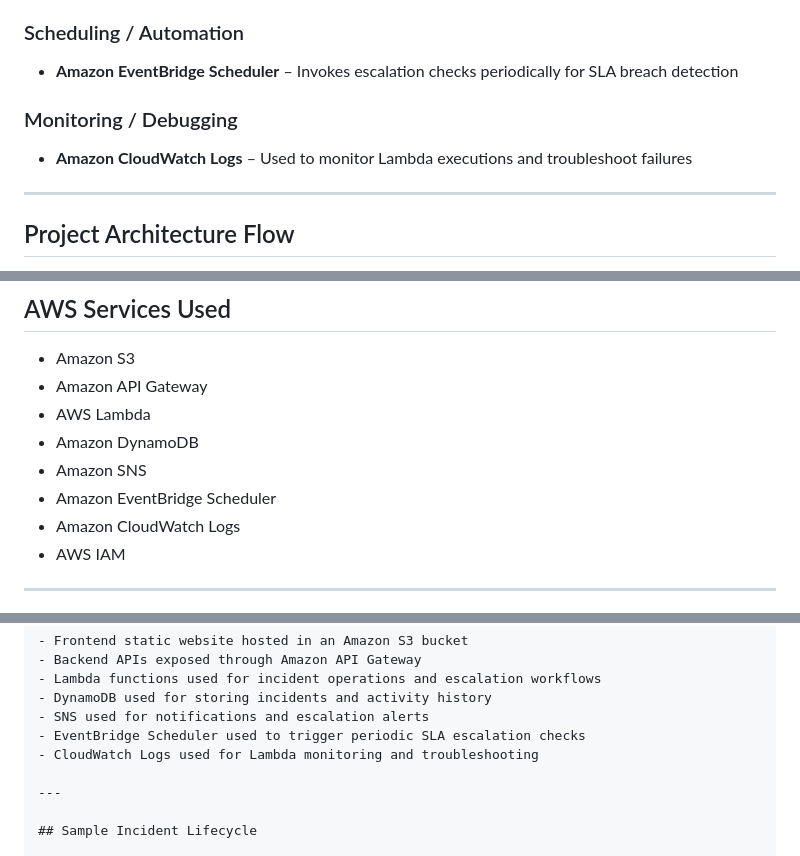
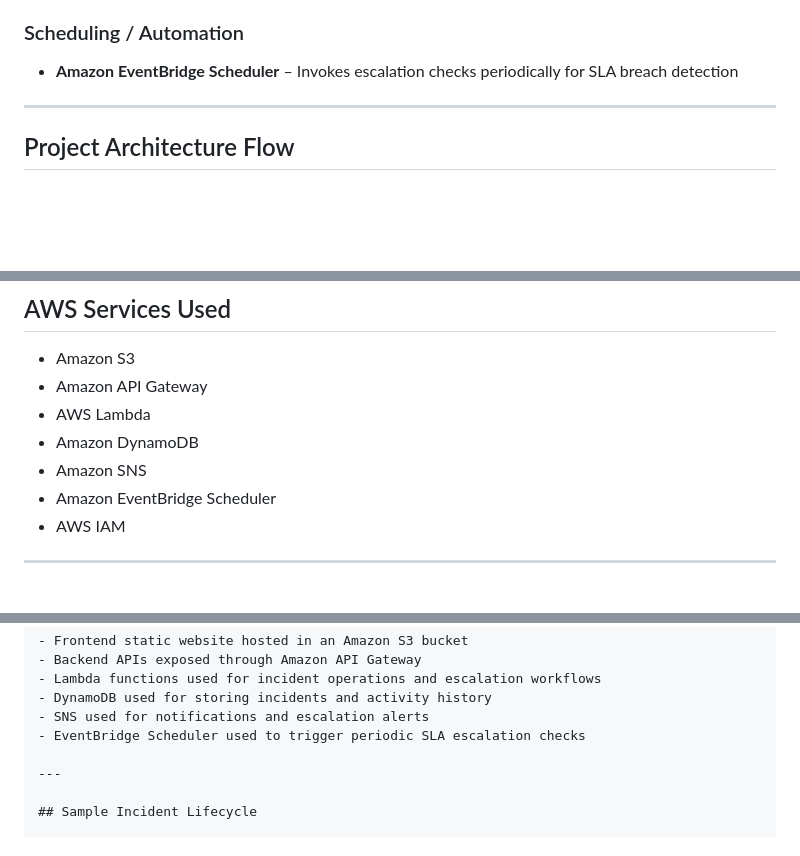
Before and after one commit to Vishwa0456/serverless-incident-management-system-aws, a Markdown page: README.md, 3 parts joined by grey strips. Drawn GitHub-style; blank space fills up the shorter version.

```diff
--- a/README.md
+++ b/README.md
@@ -42,8 +42,6 @@ The frontend is hosted on Amazon S3 as a static website, while backend APIs are
 ### Scheduling / Automation
 - **Amazon EventBridge Scheduler** – Invokes escalation checks periodically for SLA breach detection
 
-### Monitoring / Debugging
-- **Amazon CloudWatch Logs** – Used to monitor Lambda executions and troubleshoot failures
 
 ---
 
@@ -86,7 +84,6 @@ The frontend is hosted on Amazon S3 as a static website, while backend APIs are
 - Amazon DynamoDB
 - Amazon SNS
 - Amazon EventBridge Scheduler
-- Amazon CloudWatch Logs
 - AWS IAM
 
 ---
@@ -223,7 +220,6 @@ The project was deployed in a serverless architecture using the following AWS se
 - DynamoDB used for storing incidents and activity history
 - SNS used for notifications and escalation alerts
 - EventBridge Scheduler used to trigger periodic SLA escalation checks
-- CloudWatch Logs used for Lambda monitoring and troubleshooting
 
 ---
 
```
Also changed, not shown: other parts of README.md (+0 -1 lines).
